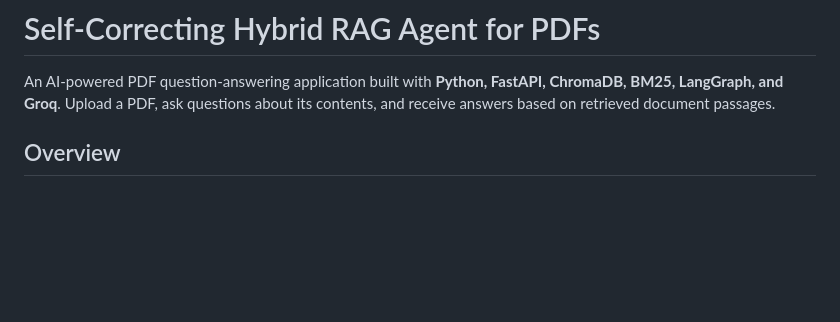
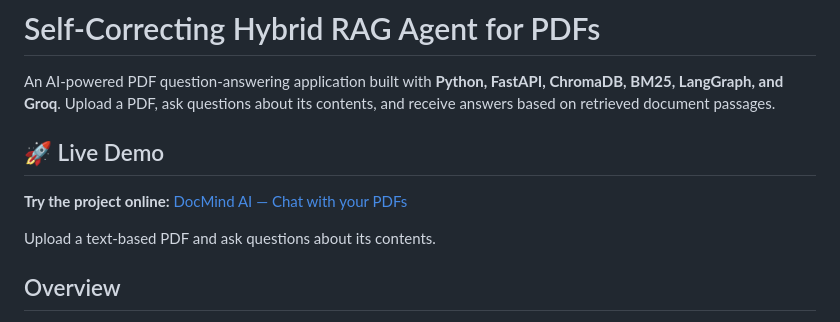
Before and after one commit to tasleembeleri8-oss/Self-Correcting-Hybrid-RAG-Agent-for-PDFs, a Markdown page: README.md, the part around the change. Rendered like a GitHub page; blank space fills up the shorter version.

Commit message:
Add live demo section to README
Added a live demo link for the project in the README.

```diff
--- a/README.md
+++ b/README.md
@@ -1,6 +1,12 @@
 # Self-Correcting Hybrid RAG Agent for PDFs
 
 An AI-powered PDF question-answering application built with **Python, FastAPI, ChromaDB, BM25, LangGraph, and Groq**. Upload a PDF, ask questions about its contents, and receive answers based on retrieved document passages.
+
+## 🚀 Live Demo
+
+**Try the project online:** [DocMind AI — Chat with your PDFs](https://self-correcting-hybrid-rag-agent-for-pdfs.onrender.com)
+
+Upload a text-based PDF and ask questions about its contents.
 
 ## Overview
 
```
